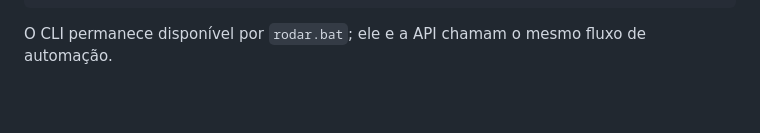
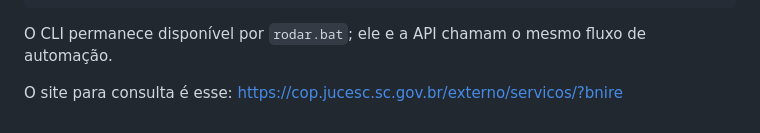
Before and after one commit to Informatica3CRCSC/RPA-JUCESC, a Markdown page: README.md, the part around the change. Drawn GitHub-style; blank space fills up the shorter version.

Commit message:
Update README with CLI and consultation site details
Add information about CLI and website for consultation.

````diff
--- a/README.md
+++ b/README.md
@@ -141,3 +141,5 @@ tests/
 ```
 
 O CLI permanece disponível por `rodar.bat`; ele e a API chamam o mesmo fluxo de automação.
+
+O site para consulta é esse: https://cop.jucesc.sc.gov.br/externo/servicos/?bnire
````
